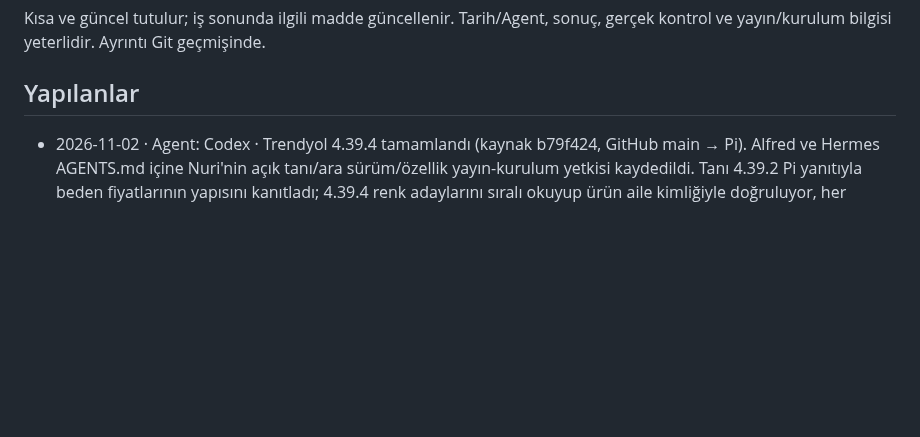
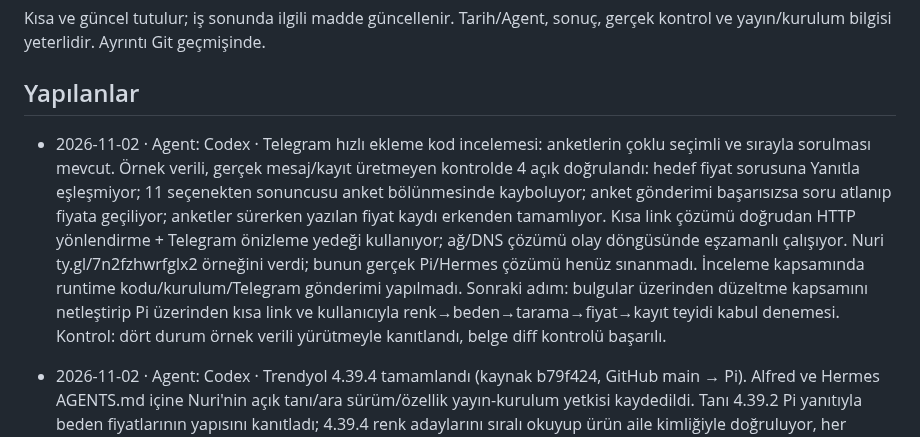
Before and after one commit to nriacr/hermes, a Markdown page: changelogs/DURUM.md, the part around the change. Rendered like a GitHub page; blank space fills up the shorter version.

Commit message:
Telegram hızlı ekleme inceleme bulgularını kaydet

```diff
--- a/changelogs/DURUM.md
+++ b/changelogs/DURUM.md
@@ -4,6 +4,8 @@ Kısa ve güncel tutulur; iş sonunda ilgili madde güncellenir. Tarih/Agent,
 sonuç, gerçek kontrol ve yayın/kurulum bilgisi yeterlidir. Ayrıntı Git geçmişinde.
 
 ## Yapılanlar
+
+- 2026-11-02 · Agent: Codex · Telegram hızlı ekleme kod incelemesi: anketlerin çoklu seçimli ve sırayla sorulması mevcut. Örnek verili, gerçek mesaj/kayıt üretmeyen kontrolde 4 açık doğrulandı: hedef fiyat sorusuna Yanıtla eşleşmiyor; 11 seçenekten sonuncusu anket bölünmesinde kayboluyor; anket gönderimi başarısızsa soru atlanıp fiyata geçiliyor; anketler sürerken yazılan fiyat kaydı erkenden tamamlıyor. Kısa link çözümü doğrudan HTTP yönlendirme + Telegram önizleme yedeği kullanıyor; ağ/DNS çözümü olay döngüsünde eşzamanlı çalışıyor. Nuri ty.gl/7n2fzhwrfglx2 örneğini verdi; bunun gerçek Pi/Hermes çözümü henüz sınanmadı. İnceleme kapsamında runtime kodu/kurulum/Telegram gönderimi yapılmadı. Sonraki adım: bulgular üzerinden düzeltme kapsamını netleştirip Pi üzerinden kısa link ve kullanıcıyla renk→beden→tarama→fiyat→kayıt teyidi kabul denemesi. Kontrol: dört durum örnek verili yürütmeyle kanıtlandı, belge diff kontrolü başarılı.
 
 - 2026-11-02 · Agent: Codex · Trendyol 4.39.4 tamamlandı (kaynak b79f424, GitHub main → Pi). Alfred ve Hermes AGENTS.md içine Nuri'nin açık tanı/ara sürüm/özellik yayın-kurulum yetkisi kaydedildi. Tanı 4.39.2 Pi yanıtıyla beden fiyatlarının yapısını kanıtladı; 4.39.4 renk adaylarını sıralı okuyup ürün aile kimliğiyle doğruluyor, her bedenin kendi fiyatını kullanıyor, eksik fiyatı ve başka bedene ait Plus fiyatını kopyalamıyor; renk filtresi normal takipte de geçerli. 20 Trendyol birim testi + check.sh 774 test başarılı (örnek verili regresyon); tüm gerçek site okumaları Pi/Hermes üzerinden. Canlı 23:32–23:33 TSİ: 1183419110, 1150224487, 1160338602, 1225182425 aynı aile 881247337: 4 renk/15 beden-renk satırı, tamamı stokta ve ayrı kaynak fiyatları 949,99 TL; Beyaz 4–6 Yaş kaynakta listelenmiyor. Aynı adlı 1206954899 farklı aile 922819195 olduğundan birleştirilmedi; ayrı Pi kontrolünde Siyah/Beyaz/Açık gri kırçıllı, 8–10/10–12/12–14/15–16 Yaş stokta, her biri 1.549 TL. Normal takip günlüğü 23:31:55'te Lacivert/Turkuaz 4–6 Yaş için 949,99 TL'yi doğruladı. 4.39.4 sağlıklı; 481 durum/1392 fiyat noktası korundu (son kontrolde 21 kart etkin; önceki kontrolde 20). Mağaza yenilemesi CLI zaman aşımından sonra tamamlandı; kontroller korunarak kurulum bitirildi. Günlük tam yedek 9d1c221d (2 Kasım 05:23 TSİ, yaklaşık 18 saat); geri dönüş prepare_code_rollback.sh 1b18643, veri geri yükleme yok.
 
```
